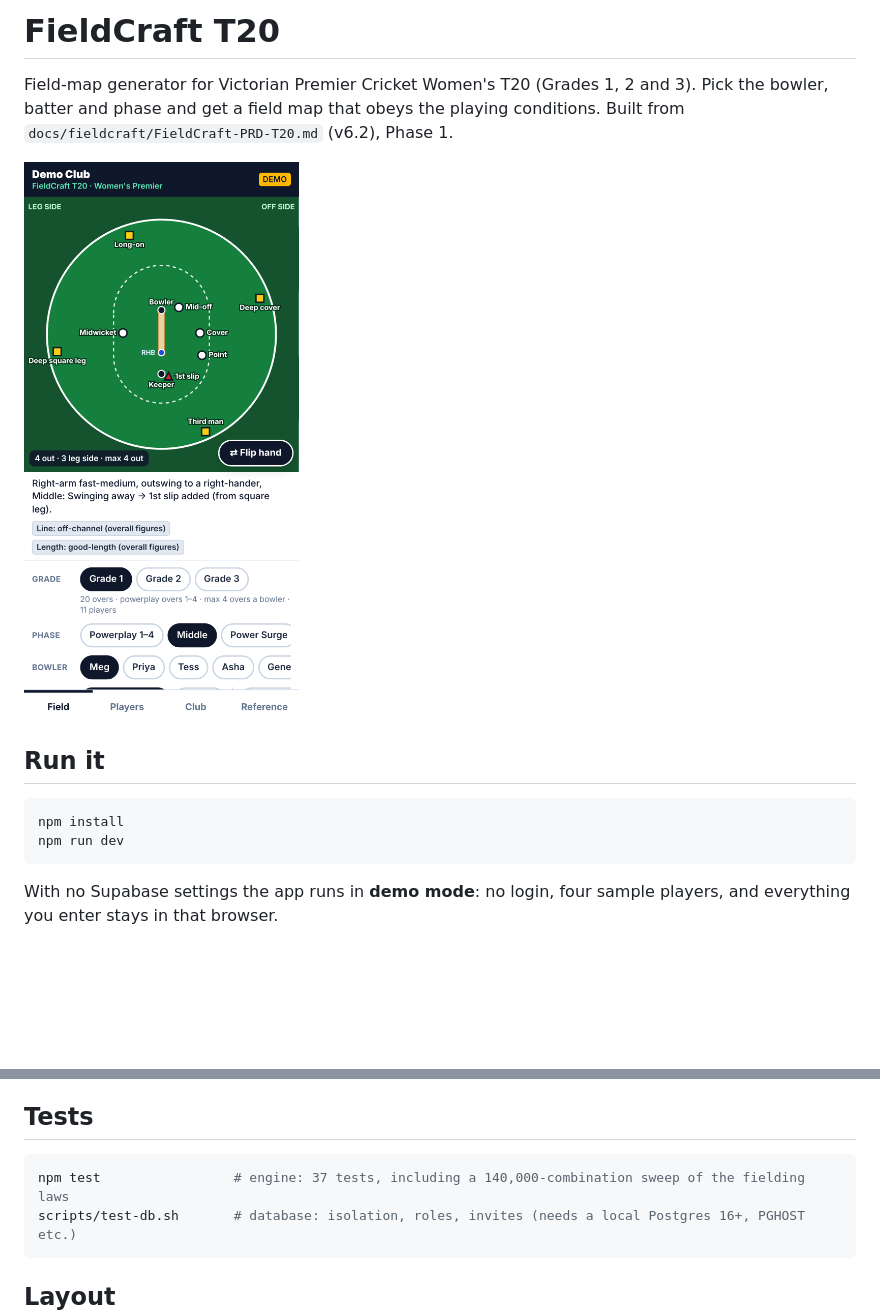
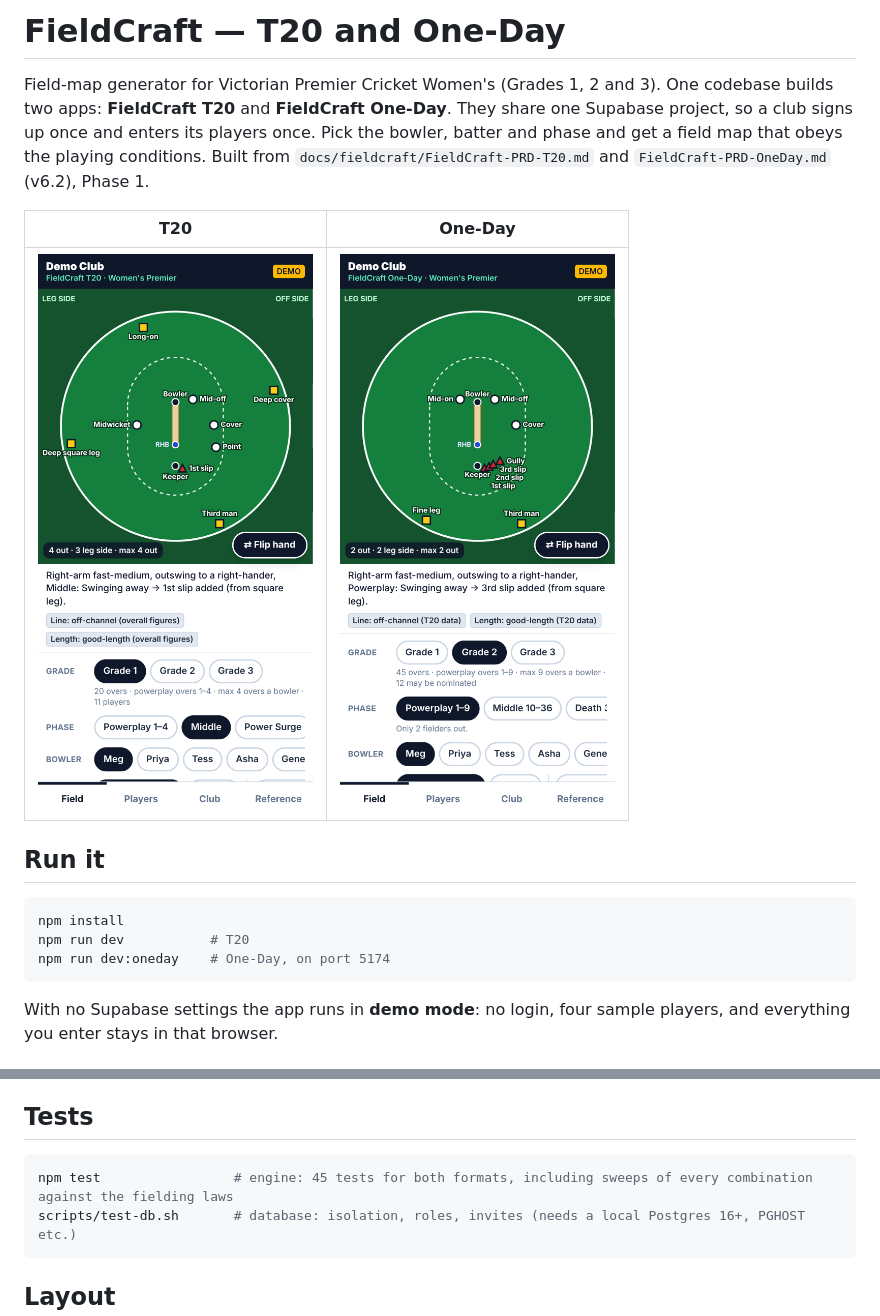
Before and after one commit to ashishkaram/PlentyValleyAttendance, a Markdown page: fieldcraft/README.md, 2 parts joined by grey strips. Rendered like a GitHub page; pictures changed too: fieldcraft/docs-screenshot-oneday.png (added); blank space fills up the shorter version.

````diff
--- a/fieldcraft/README.md
+++ b/fieldcraft/README.md
@@ -1,16 +1,21 @@
-# FieldCraft T20
+# FieldCraft — T20 and One-Day
 
-Field-map generator for Victorian Premier Cricket Women's T20 (Grades 1, 2 and 3).
+Field-map generator for Victorian Premier Cricket Women's (Grades 1, 2 and 3).
+One codebase builds two apps: **FieldCraft T20** and **FieldCraft One-Day**. They share one
+Supabase project, so a club signs up once and enters its players once.
 Pick the bowler, batter and phase and get a field map that obeys the playing conditions.
-Built from `docs/fieldcraft/FieldCraft-PRD-T20.md` (v6.2), Phase 1.
+Built from `docs/fieldcraft/FieldCraft-PRD-T20.md` and `FieldCraft-PRD-OneDay.md` (v6.2), Phase 1.
 
-![Field screen](docs-screenshot.png)
+| T20 | One-Day |
+|---|---|
+| ![T20](docs-screenshot.png) | ![One-Day](docs-screenshot-oneday.png) |
 
 ## Run it
 
 ```bash
 npm install
-npm run dev
+npm run dev           # T20
+npm run dev:oneday    # One-Day, on port 5174
 ```
 
 With no Supabase settings the app runs in **demo mode**: no login, four sample players,
@@ -30,7 +35,7 @@ The first person to sign up creates the club and becomes its Admin. Everyone els
 ## Tests
 
 ```bash
-npm test                 # engine: 37 tests, including a 140,000-combination sweep of the fielding laws
+npm test                 # engine: 45 tests for both formats, including sweeps of every combination against the fielding laws
 scripts/test-db.sh       # database: isolation, roles, invites (needs a local Postgres 16+, PGHOST etc.)
 ```
 
````
Also changed, not shown: other parts of fieldcraft/README.md (+19 -3 lines), 14 other files.
